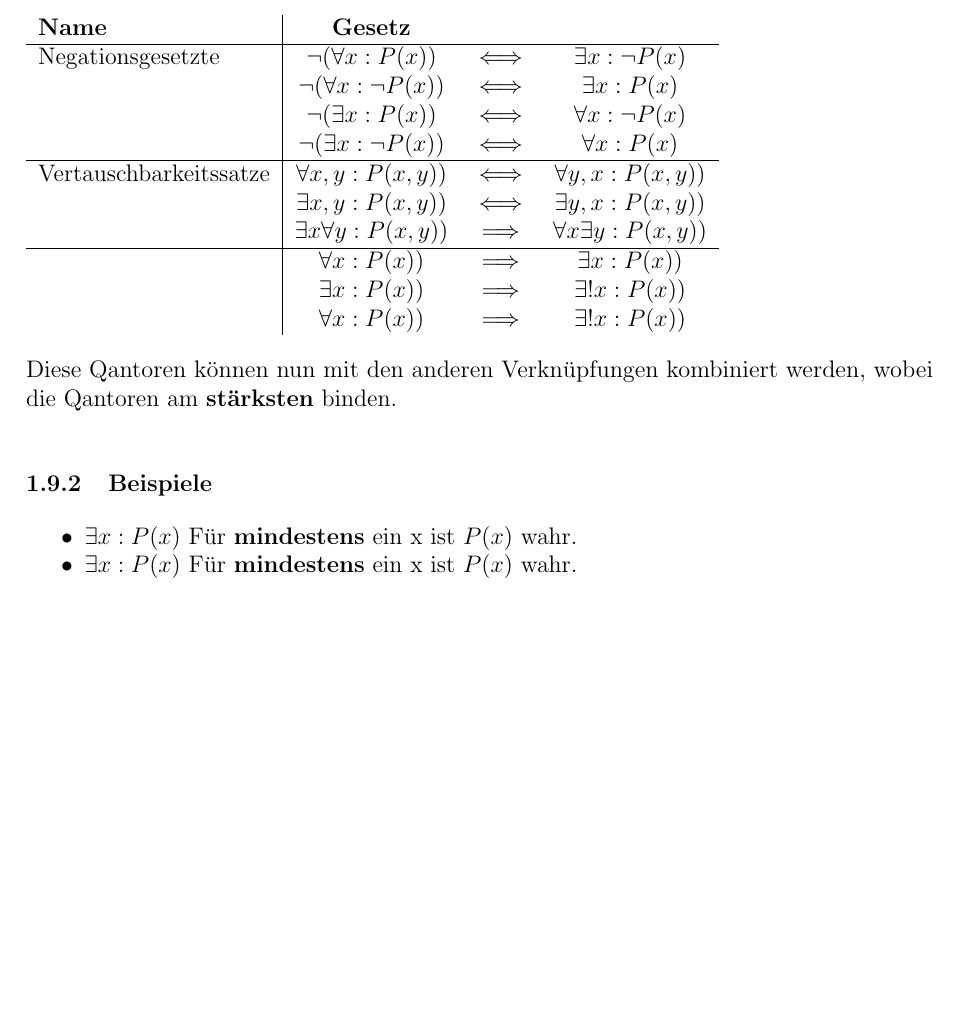
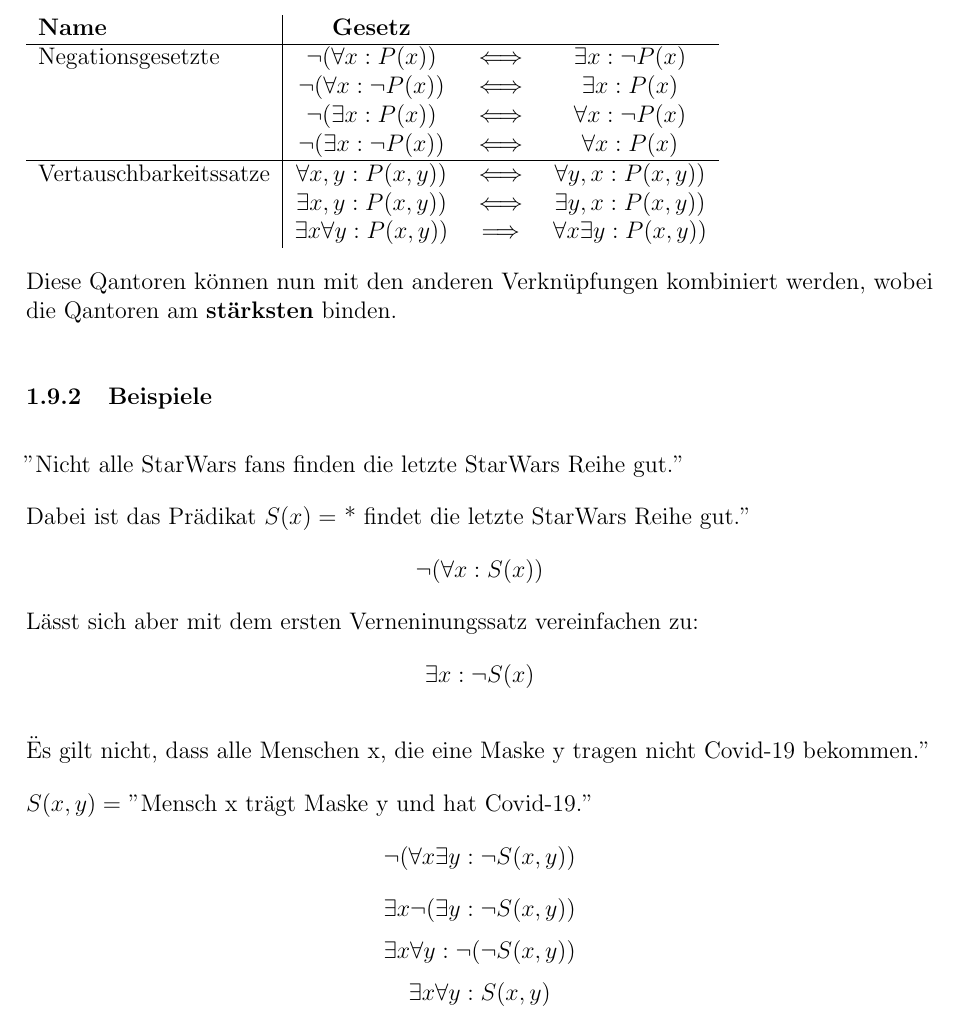
Before and after one commit to noahsiegrist/math, a LaTeX document (MathGA-1.tex): part of page 11 of 15, cut so that both start at the same text, the shorter picture padded with empty space. Compiled offline with pdfLaTeX.

Commit message:
Preadiikate

```diff
--- a/MathGA-1.tex
+++ b/MathGA-1.tex
@@ -373,19 +373,37 @@ Es gibt ein paar Gesetze zu beachten:
   Vertauschbarkeitssatze & \( \forall x,y : P(x, y)) \) & $\iff$ & $\forall y,x : P(x, y)) $\\
    & \( \exists x,y : P(x, y)) \) & $\iff$ & $\exists y,x : P(x, y)) $\\
    & \( \exists x \forall y : P(x, y)) \) & $\implies$ & $\forall x \exists y : P(x, y))  $\\
-   \hline
-   & \( \forall x  : P(x)) \) & $\implies$ & $\exists x : P(x))  $\\
-   & \( \exists x : P(x)) \) & $\implies$ & $\exists! x : P(x))  $\\
-   & \( \forall x : P(x)) \) & $\implies$ & $\exists! x : P(x))  $\\
   \end{tabular}
 
 Diese Qantoren können nun mit den anderen Verknüpfungen kombiniert werden, wobei die Qantoren am \textbf{stärksten} binden.
 \subsubsection{Beispiele}
-\begin{itemize}
-  \item $\exists x : P(x)$ Für \textbf{mindestens} ein x ist $P(x)$ wahr.
-  \item $\exists x : P(x)$ Für \textbf{mindestens} ein x ist $P(x)$ wahr.
-\end{itemize}
+"Nicht alle StarWars fans finden die letzte StarWars Reihe gut."
 
+Dabei ist das Prädikat $S(x) = $ "x findet die letzte StarWars Reihe gut."
+\begin{displaymath}
+  \neg (\forall x : S(x))
+\end{displaymath}
+Lässt sich aber mit dem ersten Verneninungssatz vereinfachen zu:
+\begin{displaymath}
+  \exists x : \neg S(x)
+\end{displaymath}
+
+
+"Es gilt nicht, dass alle Menschen x, die eine Maske y tragen nicht Covid-19 bekommen."
+
+$S(x, y) =$ "Mensch x trägt Maske y und hat Covid-19."
+\begin{displaymath}
+  \neg ( \forall x \exists y  : \neg S(x, y))
+\end{displaymath}
+\begin{displaymath}
+  \exists x \neg (\exists y  :  \neg S(x, y))
+\end{displaymath}
+\begin{displaymath}
+  \exists x  \forall y  :  \neg (\neg S(x, y))
+\end{displaymath}
+\begin{displaymath}
+  \exists x  \forall y  :   S(x, y)
+\end{displaymath}
 
 \newpage
 \section{Mengenlehre}
```
